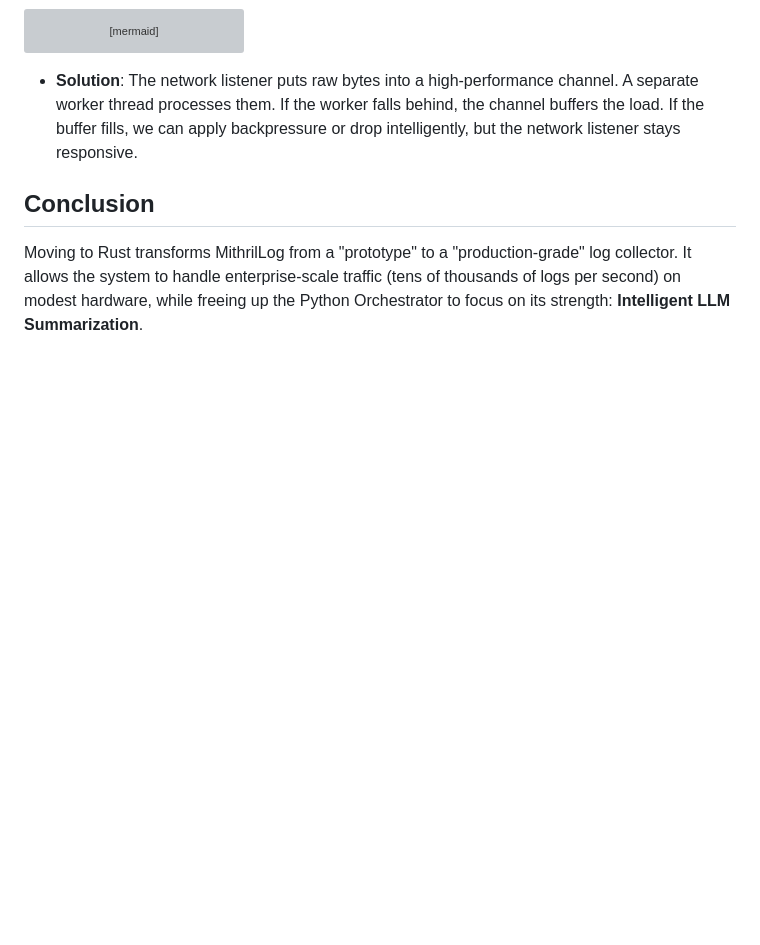
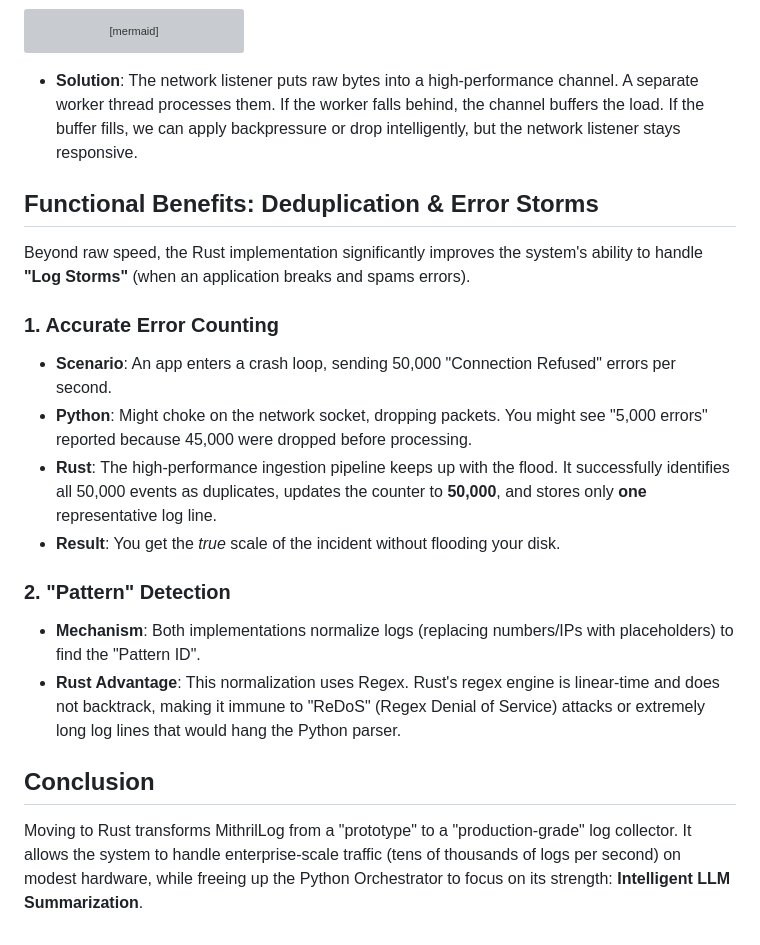
Before and after one commit to ItsXcr9/MithrilLog, a Markdown page: docs/RUST_INGESTION_COMPARISON.md, the part around the change. GitHub-like rendering; blank space fills up the shorter version; grey boxes are pictures that could not be loaded.

Commit message:
docs: Add deduplication benefits to Rust comparison

````diff
--- a/docs/RUST_INGESTION_COMPARISON.md
+++ b/docs/RUST_INGESTION_COMPARISON.md
@@ -59,6 +59,20 @@ graph LR
 ```
 *   **Solution**: The network listener puts raw bytes into a high-performance channel. A separate worker thread processes them. If the worker falls behind, the channel buffers the load. If the buffer fills, we can apply backpressure or drop intelligently, but the network listener stays responsive.
 
+## Functional Benefits: Deduplication & Error Storms
+
+Beyond raw speed, the Rust implementation significantly improves the system's ability to handle **"Log Storms"** (when an application breaks and spams errors).
+
+### 1. Accurate Error Counting
+*   **Scenario**: An app enters a crash loop, sending 50,000 "Connection Refused" errors per second.
+*   **Python**: Might choke on the network socket, dropping packets. You might see "5,000 errors" reported because 45,000 were dropped before processing.
+*   **Rust**: The high-performance ingestion pipeline keeps up with the flood. It successfully identifies all 50,000 events as duplicates, updates the counter to **50,000**, and stores only **one** representative log line.
+*   **Result**: You get the *true* scale of the incident without flooding your disk.
+
+### 2. "Pattern" Detection
+*   **Mechanism**: Both implementations normalize logs (replacing numbers/IPs with placeholders) to find the "Pattern ID".
+*   **Rust Advantage**: This normalization uses Regex. Rust's regex engine is linear-time and does not backtrack, making it immune to "ReDoS" (Regex Denial of Service) attacks or extremely long log lines that would hang the Python parser.
+
 ## Conclusion
 
 Moving to Rust transforms MithrilLog from a "prototype" to a "production-grade" log collector. It allows the system to handle enterprise-scale traffic (tens of thousands of logs per second) on modest hardware, while freeing up the Python Orchestrator to focus on its strength: **Intelligent LLM Summarization**.
````
